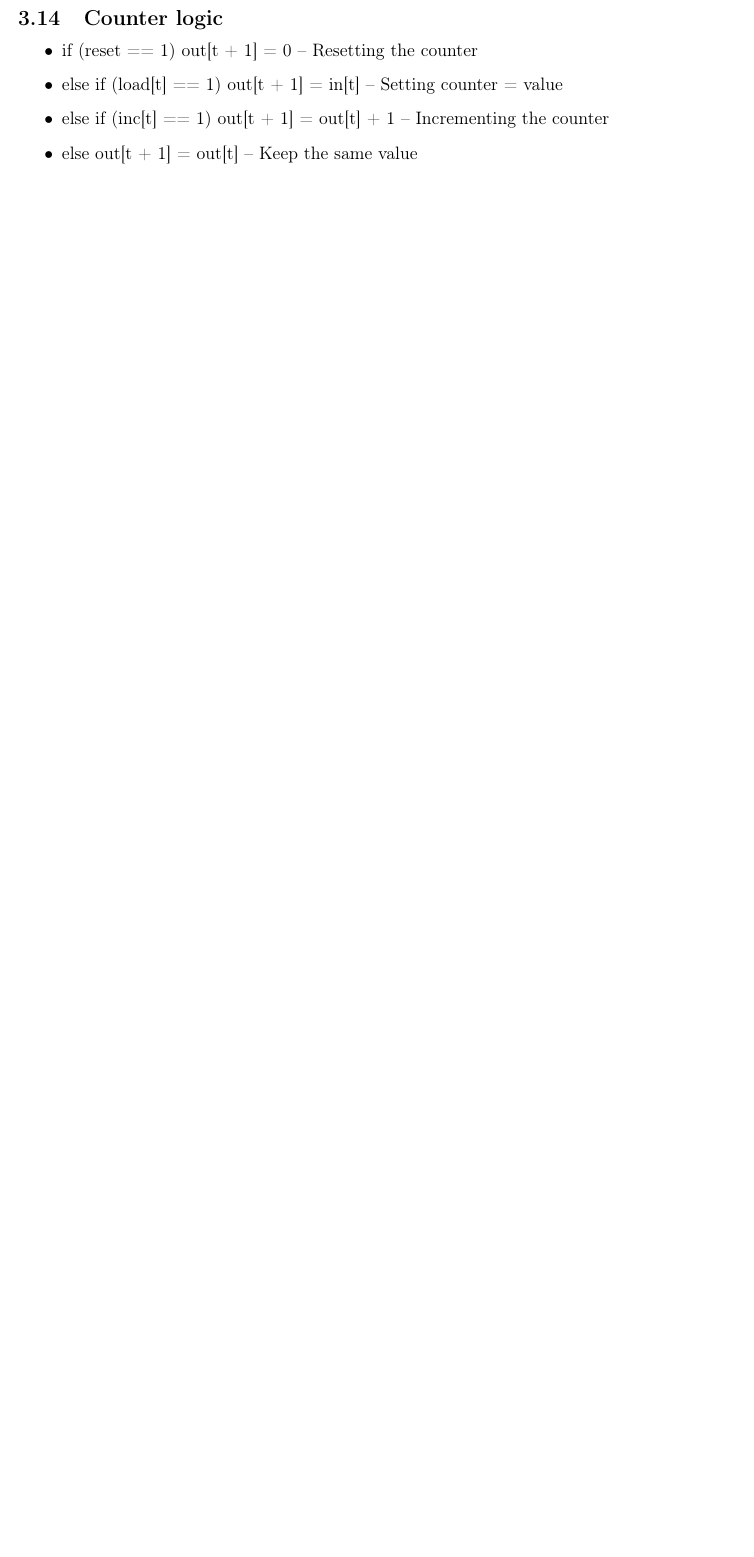
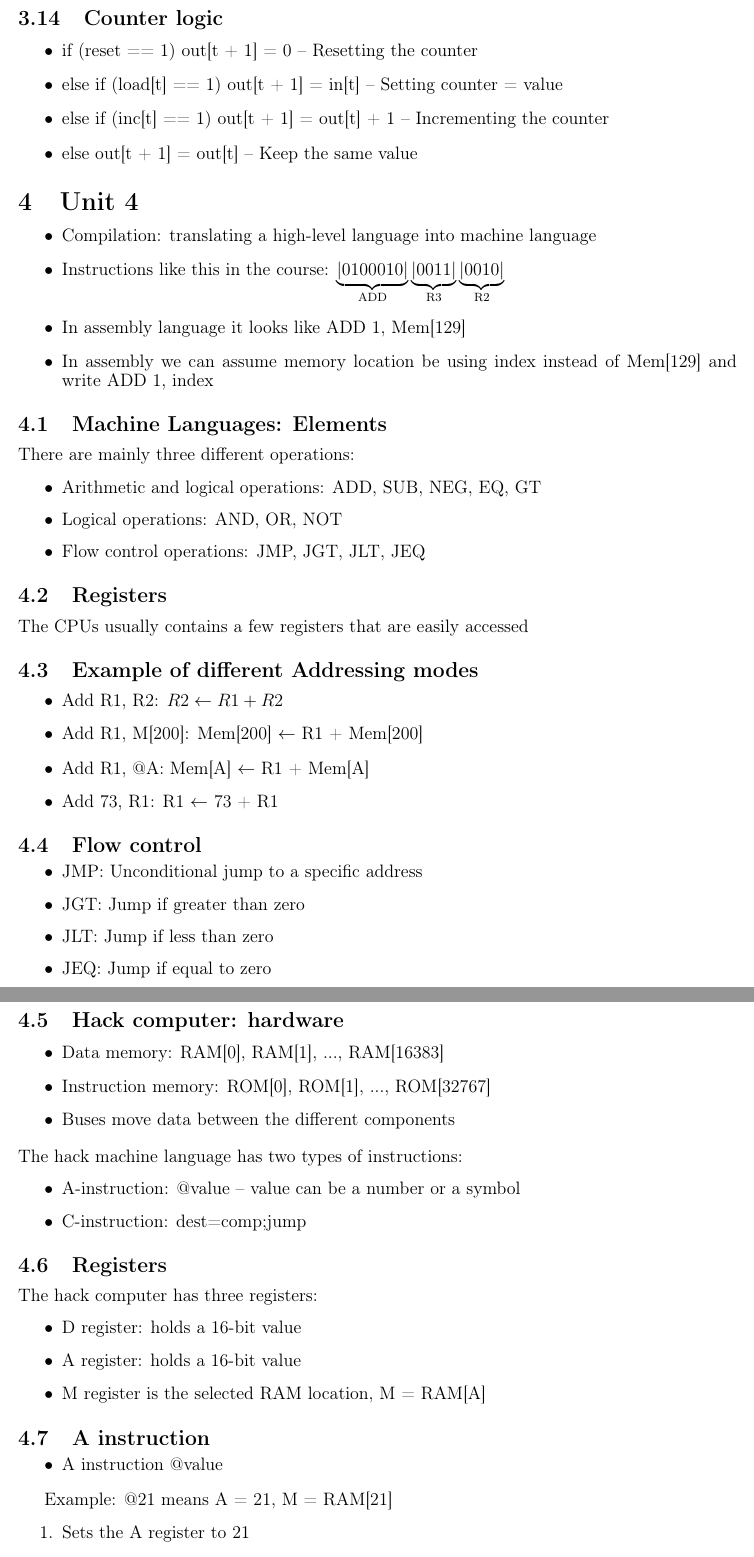
Before and after one commit to YunshanLuo/KTHAnteckningar, a LaTeX document (EP1200Datasys/main.tex): part of page 9 of 9 before the commit and two parts of pages 9 and 10 of 10 after it, the two joined at a grey line, cut so that both start at the same text, the shorter picture padded with empty space. Compiled offline with pdfLaTeX.

Commit message:
små änderingar

```diff
--- a/EP1200Datasys/main.tex
+++ b/EP1200Datasys/main.tex
@@ -302,6 +302,68 @@ Three possible control settings for a counter:
     \item else out[t + 1] = out[t] -- Keep the same value
 \end{itemize}
 
+\section{Unit 4}
+\begin{itemize}
+    \item Compilation: translating a high-level language into machine language
+    \item Instructions like this in the course: $\underbrace{| 0 1 0 0 0 1 0 |}_{\text{ADD}}\underbrace{| 0 0 1 1 |}_{\text{R3}}\underbrace{| 0 0 1 0 |}_{\text{R2}}$
+    \item In assembly language it looks like ADD 1, Mem[129]
+    \item In assembly we can assume memory location be using index instead of Mem[129] and write ADD 1, index
+\end{itemize}
 
+\subsection{Machine Languages: Elements}
+There are mainly three different operations:
+\begin{itemize}
+    \item Arithmetic and logical operations: ADD, SUB, NEG, EQ, GT
+    \item Logical operations: AND, OR, NOT
+    \item Flow control operations: JMP, JGT, JLT, JEQ
+\end{itemize}
 
+\subsection{Registers}
+The CPUs usually contains a few registers that are easily accessed
 
+\subsection{Example of different Addressing modes}
+\begin{itemize}
+    \item Add R1, R2: $R2 \leftarrow R1 + R2$
+    \item Add R1, M[200]: Mem[200] $\leftarrow$ R1 + Mem[200]
+    \item Add R1, @A: Mem[A] $\leftarrow$ R1 + Mem[A]
+    \item Add 73, R1: R1 $\leftarrow$ 73 + R1
+\end{itemize}
+
+\subsection{Flow control}
+\begin{itemize}
+    \item JMP: Unconditional jump to a specific address
+    \item JGT: Jump if greater than zero
+    \item JLT: Jump if less than zero
+    \item JEQ: Jump if equal to zero
+\end{itemize}
+
+\subsection{Hack computer: hardware}
+\begin{itemize}
+    \item Data memory: RAM[0], RAM[1], ..., RAM[16383]
+    \item Instruction memory: ROM[0], ROM[1], ..., ROM[32767]
+    \item Buses move data between the different components
+\end{itemize}
+
+\noindent The hack machine language has two types of instructions:
+\begin{itemize}
+    \item A-instruction: @value -- value can be a number or a symbol
+    \item C-instruction: dest=comp;jump
+\end{itemize}
+
+\subsection{Registers}
+The hack computer has three registers:
+\begin{itemize}
+    \item D register: holds a 16-bit value
+    \item A register: holds a 16-bit value
+    \item M register is the selected RAM location, M = RAM[A]
+\end{itemize}
+
+\subsection{A instruction}
+\begin{itemize}
+    \item A instruction @value
+\end{itemize}
+
+Example: @21 means A = 21, M = RAM[21]
+\begin{enumerate}
+    \item Sets the A register to 21
+    \item RAM[21] is selected as the M register
```
Also changed, not shown: EP1200Datasys/comp.png (added), EP1200Datasys/main.tex (25 more changed lines).
